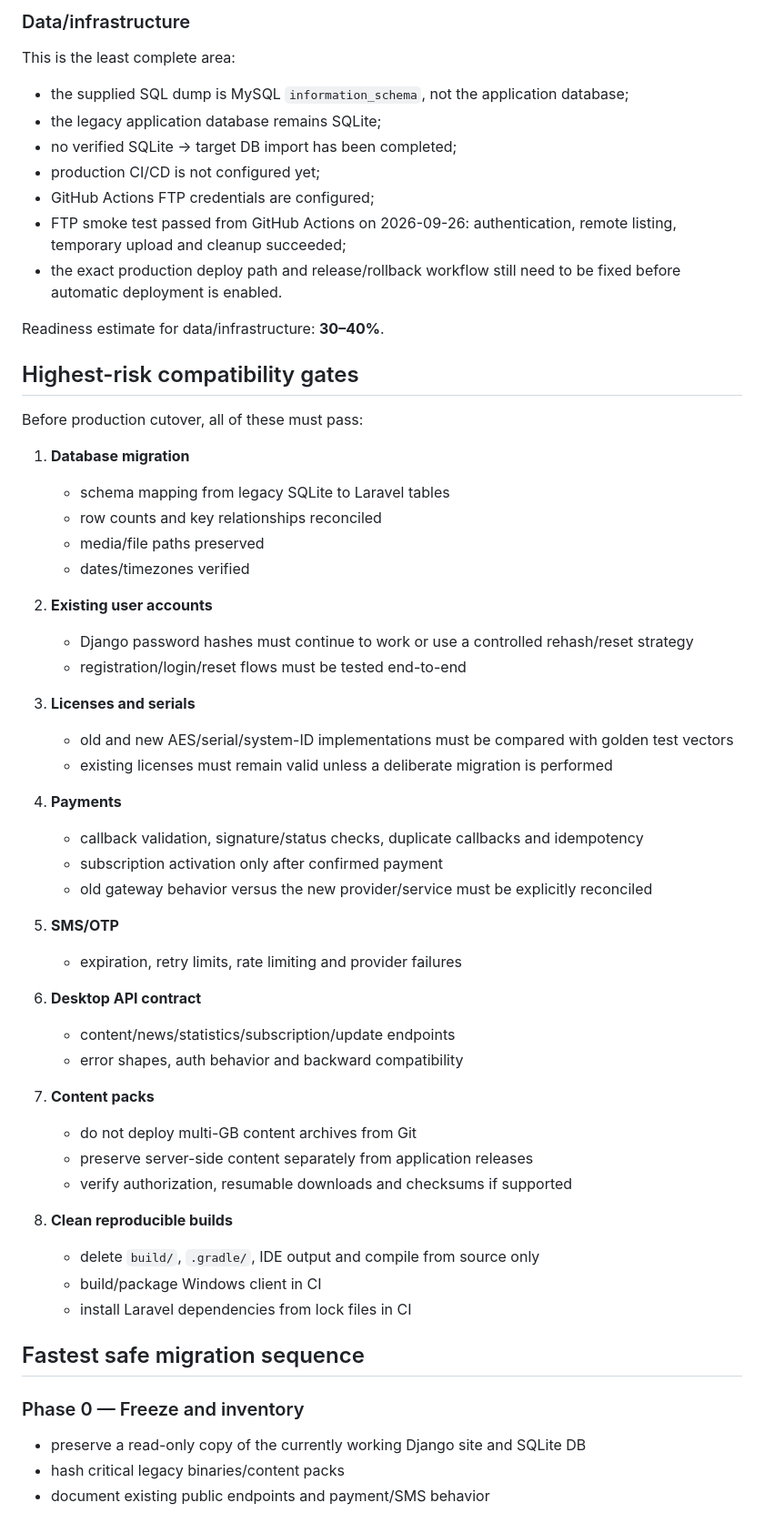
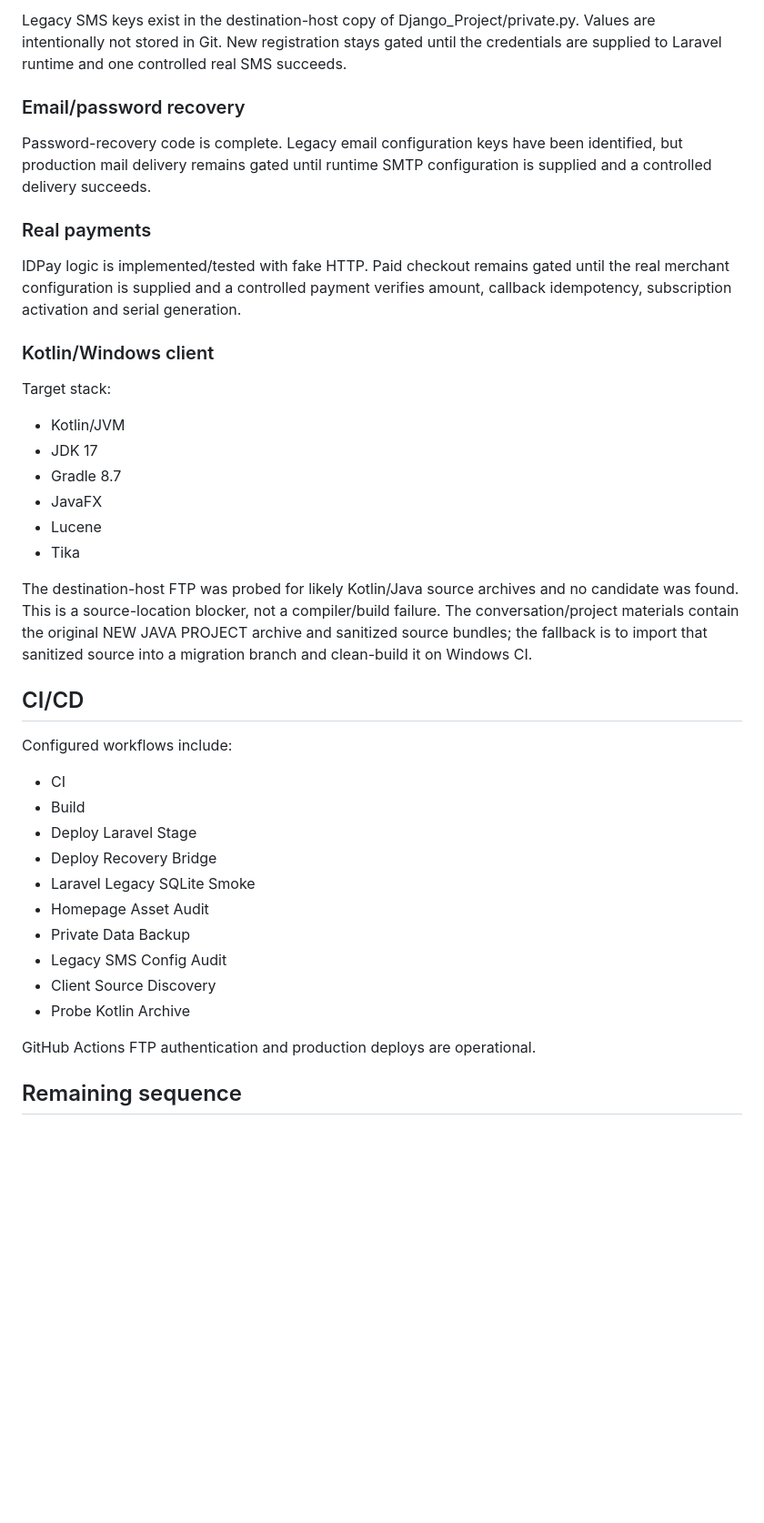
Before and after one commit to motealle/matnyaab, a Markdown page: docs/MIGRATION_STATUS.md, the part around one of its changes. Shown at 91% size. GitHub-like rendering; blank space fills up the shorter version.

```diff
--- a/docs/MIGRATION_STATUS.md
+++ b/docs/MIGRATION_STATUS.md
@@ -50,60 +75,43 @@ A clean build is still mandatory because generated classes appear to contain cla
 
-### Data/infrastructure
-This is the least complete area:
-- the supplied SQL dump is MySQL `information_schema`, not the application database;
-- the legacy application database remains SQLite;
-- no verified SQLite → target DB import has been completed;
-- production CI/CD is not configured yet;
-- GitHub Actions FTP credentials are configured;
-- FTP smoke test passed from GitHub Actions on 2026-09-26: authentication, remote listing, temporary upload and cleanup succeeded;
-- the exact production deploy path and release/rollback workflow still need to be fixed before automatic deployment is enabled.
+Legacy SMS keys exist in the destination-host copy of Django_Project/private.py. Values are intentionally not stored in Git. New registration stays gated until the credentials are supplied to Laravel runtime and one controlled real SMS succeeds.
 
-Readiness estimate for data/infrastructure: **30–40%**.
+### Email/password recovery
 
-## Highest-risk compatibility gates
+Password-recovery code is complete. Legacy email configuration keys have been identified, but production mail delivery remains gated until runtime SMTP configuration is supplied and a controlled delivery succeeds.
 
-Before production cutover, all of these must pass:
+### Real payments
 
-1. **Database migration**
-   - schema mapping from legacy SQLite to Laravel tables
-   - row counts and key relationships reconciled
-   - media/file paths preserved
-   - dates/timezones verified
+IDPay logic is implemented/tested with fake HTTP. Paid checkout remains gated until the real merchant configuration is supplied and a controlled payment verifies amount, callback idempotency, subscription activation and serial generation.
 
-2. **Existing user accounts**
-   - Django password hashes must continue to work or use a controlled rehash/reset strategy
-   - registration/login/reset flows must be tested end-to-end
+### Kotlin/Windows client
 
-3. **Licenses and serials**
-   - old and new AES/serial/system-ID implementations must be compared with golden test vectors
-   - existing licenses must remain valid unless a deliberate migration is performed
+Target stack:
 
-4. **Payments**
-   - callback validation, signature/status checks, duplicate callbacks and idempotency
-   - subscription activation only after confirmed payment
-   - old gateway behavior versus the new provider/service must be explicitly reconciled
+- Kotlin/JVM
+- JDK 17
+- Gradle 8.7
+- JavaFX
+- Lucene
+- Tika
 
-5. **SMS/OTP**
-   - expiration, retry limits, rate limiting and provider failures
+The destination-host FTP was probed for likely Kotlin/Java source archives and no candidate was found. This is a source-location blocker, not a compiler/build failure. The conversation/project materials contain the original NEW JAVA PROJECT archive and sanitized source bundles; the fallback is to import that sanitized source into a migration branch and clean-build it on Windows CI.
 
-6. **Desktop API contract**
-   - content/news/statistics/subscription/update endpoints
-   - error shapes, auth behavior and backward compatibility
+## CI/CD
 
-7. **Content packs**
-   - do not deploy multi-GB content archives from Git
-   - preserve server-side content separately from application releases
-   - verify authorization, resumable downloads and checksums if supported
+Configured workflows include:
 
-8. **Clean reproducible builds**
-   - delete `build/`, `.gradle/`, IDE output and compile from source only
-   - build/package Windows client in CI
-   - install Laravel dependencies from lock files in CI
+- CI
+- Build
+- Deploy Laravel Stage
+- Deploy Recovery Bridge
+- Laravel Legacy SQLite Smoke
+- Homepage Asset Audit
+- Private Data Backup
+- Legacy SMS Config Audit
+- Client Source Discovery
+- Probe Kotlin Archive
 
-## Fastest safe migration sequence
+GitHub Actions FTP authentication and production deploys are operational.
 
-### Phase 0 — Freeze and inventory
-- preserve a read-only copy of the currently working Django site and SQLite DB
-- hash critical legacy binaries/content packs
-- document existing public endpoints and payment/SMS behavior
+## Remaining sequence
 
```
Also changed, not shown: other parts of docs/MIGRATION_STATUS.md (+71 -127 lines).
